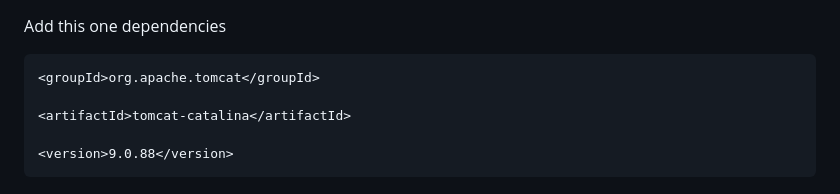
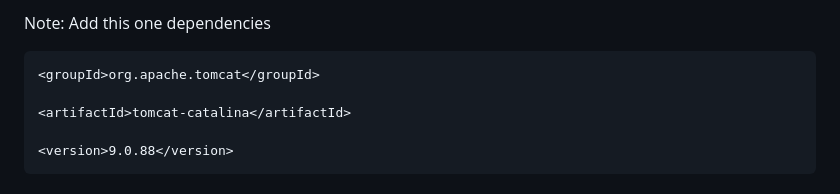
Before and after one commit to Purushotham-Palla/customersync, a Markdown page: README.md, the part around the change. Drawn GitHub-style.

```diff
--- a/README.md
+++ b/README.md
@@ -1,4 +1,4 @@
-
+Note:
 Add this one dependencies
 <dependency>
 
```
